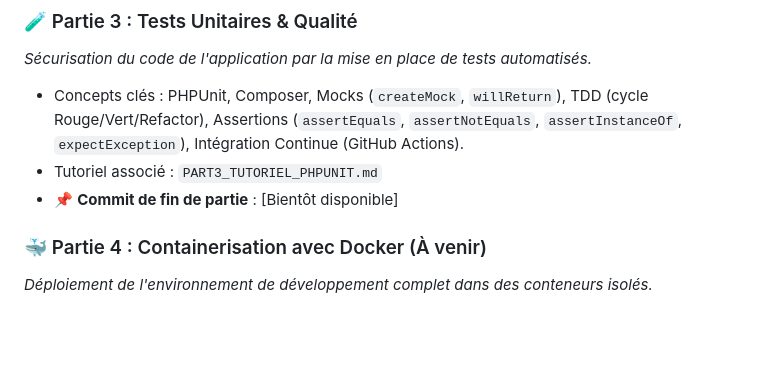
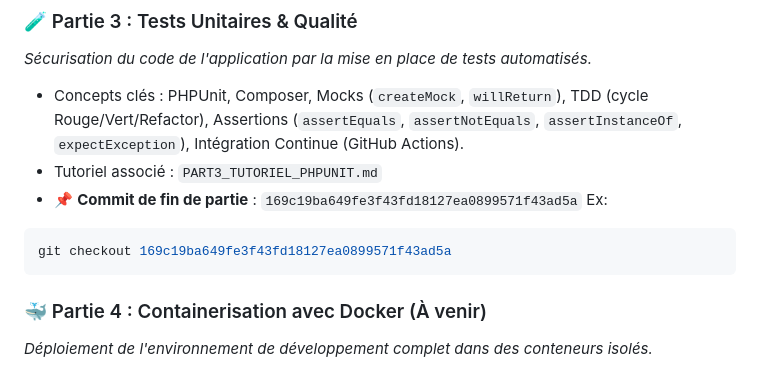
Before and after one commit to gdelacroix/mediatheque, a Markdown page: README.md, the part around the change. GitHub-like rendering; blank space fills up the shorter version.

Commit message:
maj de l'id du commit pour le read me pour la partie tests

````diff
--- a/README.md
+++ b/README.md
@@ -35,7 +35,11 @@ git checkout e60b74da3f9fadad1d7798d393013086b5d9658c
 *Sécurisation du code de l'application par la mise en place de tests automatisés.*
 * Concepts clés : PHPUnit, Composer, Mocks (`createMock`, `willReturn`), TDD (cycle Rouge/Vert/Refactor), Assertions (`assertEquals`, `assertNotEquals`, `assertInstanceOf`, `expectException`), Intégration Continue (GitHub Actions).
 * Tutoriel associé : `PART3_TUTORIEL_PHPUNIT.md`
-* 📌 **Commit de fin de partie** : [Bientôt disponible]
+* 📌 **Commit de fin de partie** : `169c19ba649fe3f43fd18127ea0899571f43ad5a`
+Ex:
+```bash
+git checkout 169c19ba649fe3f43fd18127ea0899571f43ad5a
+```
 
 ### 🐳 Partie 4 : Containerisation avec Docker (À venir)
 *Déploiement de l'environnement de développement complet dans des conteneurs isolés.*
````
